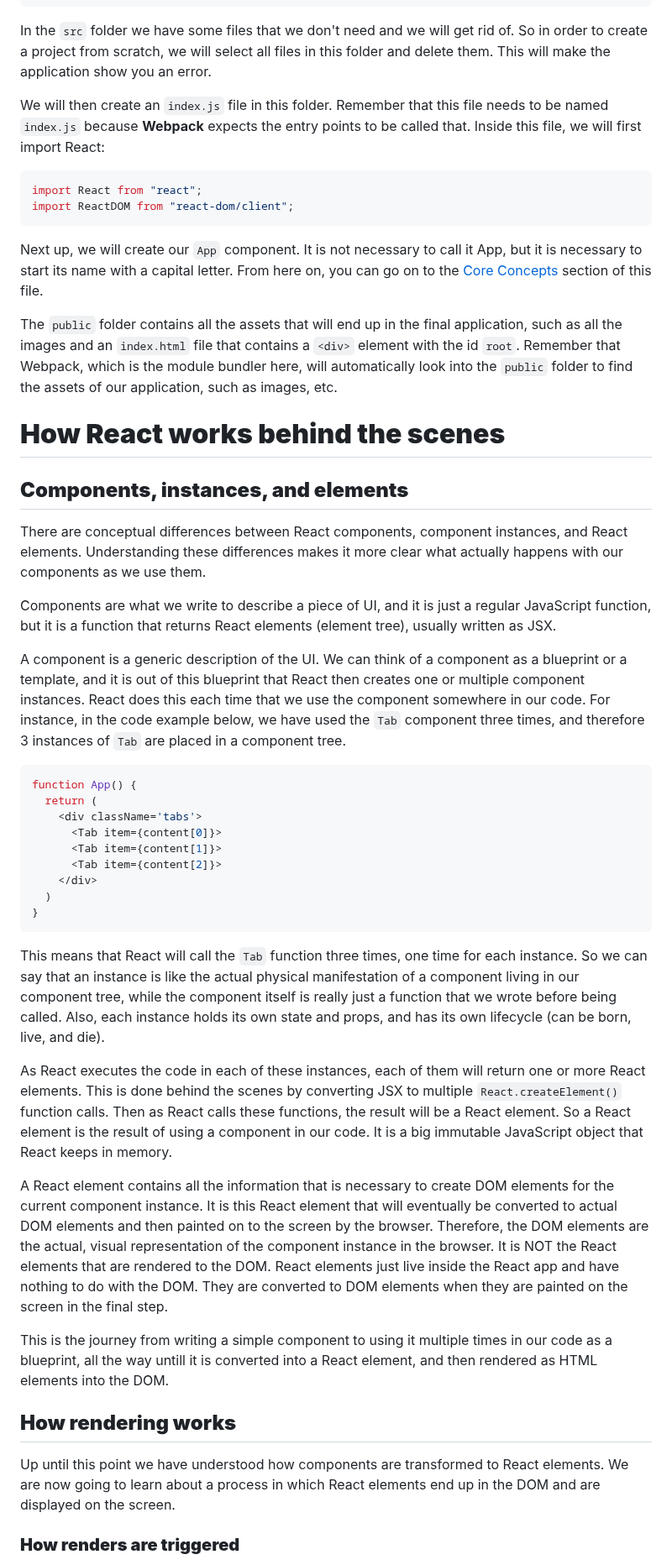
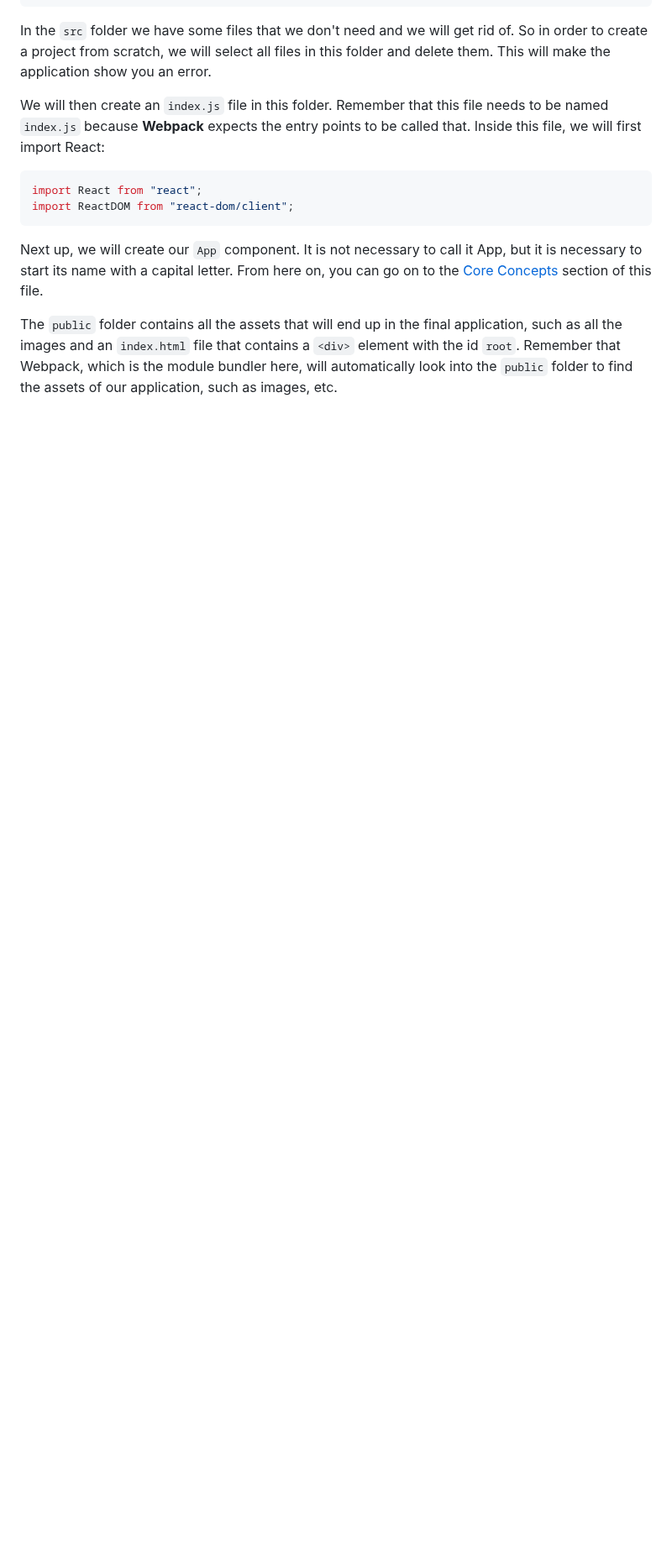
Before and after one commit to omidarmat/webDevNotes, a Markdown page: react/react.md, the part around one of its changes. Shown at 84% size. GitHub-like rendering; blank space fills up the shorter version.

````diff
--- a/react/react.md
+++ b/react/react.md
@@ -177,39 +174,3 @@ Next up, we will create our `App` component. It is not necessary to call it App,
 
 The `public` folder contains all the assets that will end up in the final application, such as all the images and an `index.html` file that contains a `<div>` element with the id `root`. Remember that Webpack, which is the module bundler here, will automatically look into the `public` folder to find the assets of our application, such as images, etc.
 
-# **How React works behind the scenes**
-
-## **Components, instances, and elements**
-
-There are conceptual differences between React components, component instances, and React elements. Understanding these differences makes it more clear what actually happens with our components as we use them.
-
-Components are what we write to describe a piece of UI, and it is just a regular JavaScript function, but it is a function that returns React elements (element tree), usually written as JSX.
-
-A component is a generic description of the UI. We can think of a component as a blueprint or a template, and it is out of this blueprint that React then creates one or multiple component instances. React does this each time that we use the component somewhere in our code. For instance, in the code example below, we have used the `Tab` component three times, and therefore 3 instances of `Tab` are placed in a component tree.
-
-```js
-function App() {
-  return (
-    <div className='tabs'>
-      <Tab item={content[0]}>
-      <Tab item={content[1]}>
-      <Tab item={content[2]}>
-    </div>
-  )
-}
-```
-
-This means that React will call the `Tab` function three times, one time for each instance. So we can say that an instance is like the actual physical manifestation of a component living in our component tree, while the component itself is really just a function that we wrote before being called. Also, each instance holds its own state and props, and has its own lifecycle (can be born, live, and die).
-
-As React executes the code in each of these instances, each of them will return one or more React elements. This is done behind the scenes by converting JSX to multiple `React.createElement()` function calls. Then as React calls these functions, the result will be a React element. So a React element is the result of using a component in our code. It is a big immutable JavaScript object that React keeps in memory.
-
-A React element contains all the information that is necessary to create DOM elements for the current component instance. It is this React element that will eventually be converted to actual DOM elements and then painted on to the screen by the browser. Therefore, the DOM elements are the actual, visual representation of the component instance in the browser. It is NOT the React elements that are rendered to the DOM. React elements just live inside the React app and have nothing to do with the DOM. They are converted to DOM elements when they are painted on the screen in the final step.
-
-This is the journey from writing a simple component to using it multiple times in our code as a blueprint, all the way untill it is converted into a React element, and then rendered as HTML elements into the DOM.
-
-## **How rendering works**
-
-Up until this point we have understood how components are transformed to React elements. We are now going to learn about a process in which React elements end up in the DOM and are displayed on the screen.
-
-### **How renders are triggered**
-
````
Also changed, not shown: other parts of react/react.md (+74 -52 lines).
